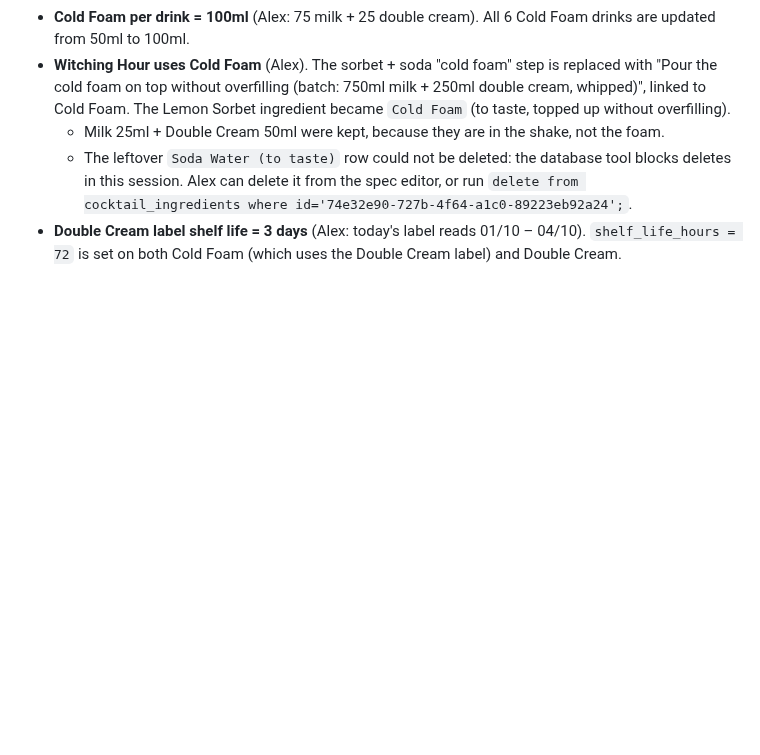
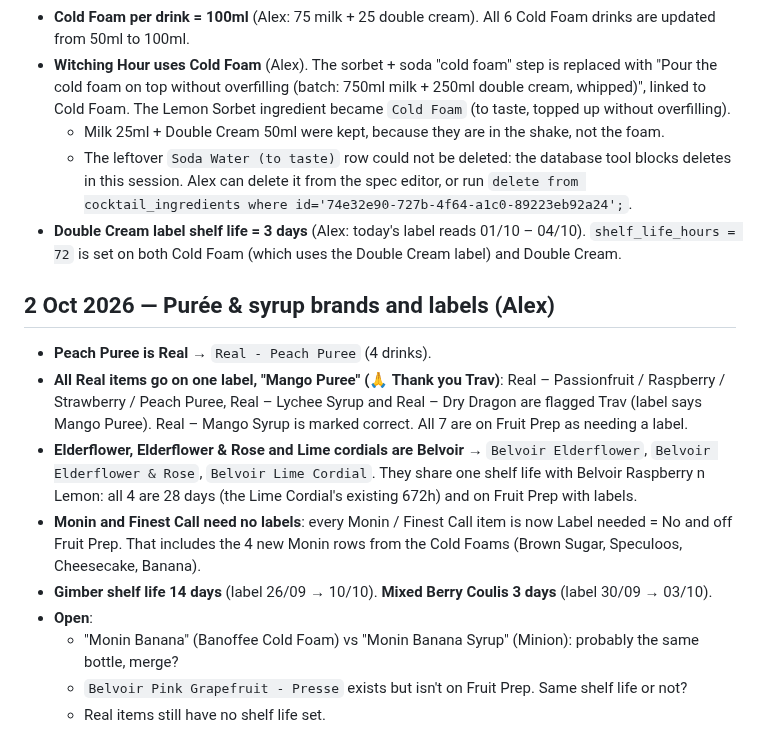
Before and after one commit to acesanyabeats-web/UbeExpress, a Markdown page: data_integrity_report.md, the part around the change. GitHub-like rendering; blank space fills up the shorter version.

Commit message:
Data report: Real purées on Mango Puree label, Belvoir cordials, Monin/Finest no labels, Gimber/coulis shelf life
Co-Authored-By: Claude Opus 5.5 <noreply@anthropic.com>
Claude-Session: https://claude.ai/code/session_01VfGwuK2sr6gH4717t7mGsG

```diff
--- a/data_integrity_report.md
+++ b/data_integrity_report.md
@@ -902,3 +902,15 @@ Alex: ticked off what he had left, but couldn't set the label to the real date.
   - Milk 25ml + Double Cream 50ml were kept, because they are in the shake, not the foam.
   - The leftover `Soda Water (to taste)` row could not be deleted: the database tool blocks deletes in this session. Alex can delete it from the spec editor, or run `delete from cocktail_ingredients where id='74e32e90-727b-4f64-a1c0-89223eb92a24';`.
 - **Double Cream label shelf life = 3 days** (Alex: today's label reads 01/10 – 04/10). `shelf_life_hours = 72` is set on both Cold Foam (which uses the Double Cream label) and Double Cream.
+
+## 2 Oct 2026 — Purée & syrup brands and labels (Alex)
+
+- **Peach Puree is Real** → `Real - Peach Puree` (4 drinks).
+- **All Real items go on one label, "Mango Puree" (🙏 Thank you Trav)**: Real – Passionfruit / Raspberry / Strawberry / Peach Puree, Real – Lychee Syrup and Real – Dry Dragon are flagged Trav (label says Mango Puree). Real – Mango Syrup is marked correct. All 7 are on Fruit Prep as needing a label.
+- **Elderflower, Elderflower & Rose and Lime cordials are Belvoir** → `Belvoir Elderflower`, `Belvoir Elderflower & Rose`, `Belvoir Lime Cordial`. They share one shelf life with Belvoir Raspberry n Lemon: all 4 are 28 days (the Lime Cordial's existing 672h) and on Fruit Prep with labels.
+- **Monin and Finest Call need no labels**: every Monin / Finest Call item is now Label needed = No and off Fruit Prep. That includes the 4 new Monin rows from the Cold Foams (Brown Sugar, Speculoos, Cheesecake, Banana).
+- **Gimber shelf life 14 days** (label 26/09 → 10/10). **Mixed Berry Coulis 3 days** (label 30/09 → 03/10).
+- **Open**:
+  - "Monin Banana" (Banoffee Cold Foam) vs "Monin Banana Syrup" (Minion): probably the same bottle, merge?
+  - `Belvoir Pink Grapefruit - Presse` exists but isn't on Fruit Prep. Same shelf life or not?
+  - Real items still have no shelf life set.
```
